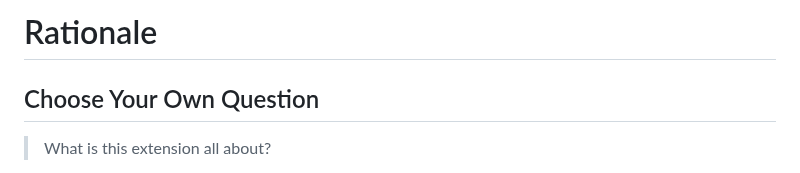
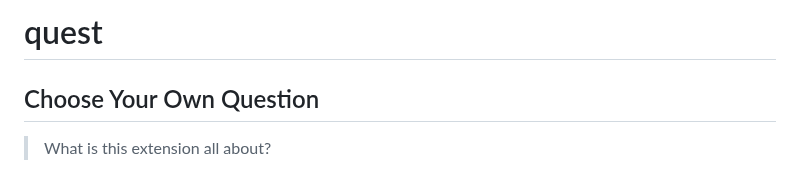
Before and after one commit to 8ta4/quest, a Markdown page: DONTREADME.md, the part around the change. Drawn GitHub-style.

```diff
--- a/RATIONALE.md
+++ b/DONTREADME.md
@@ -1,4 +1,4 @@
-# Rationale
+# quest
 
 ## Choose Your Own Question
 
```
